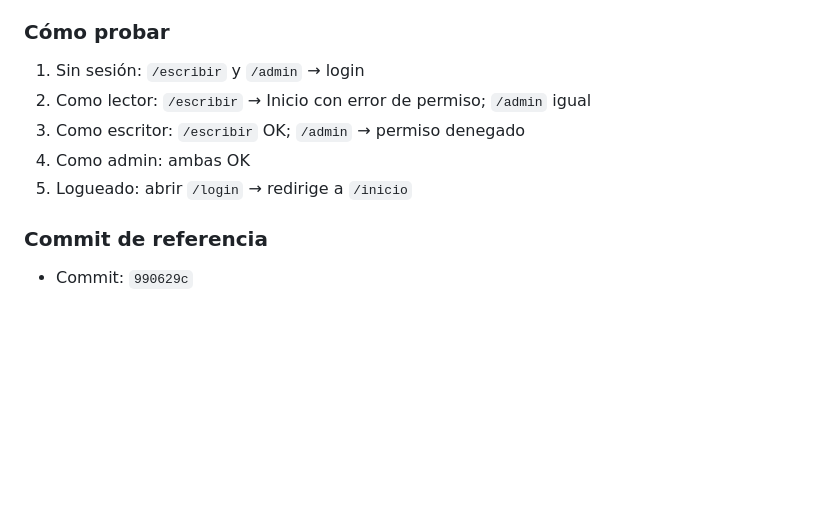
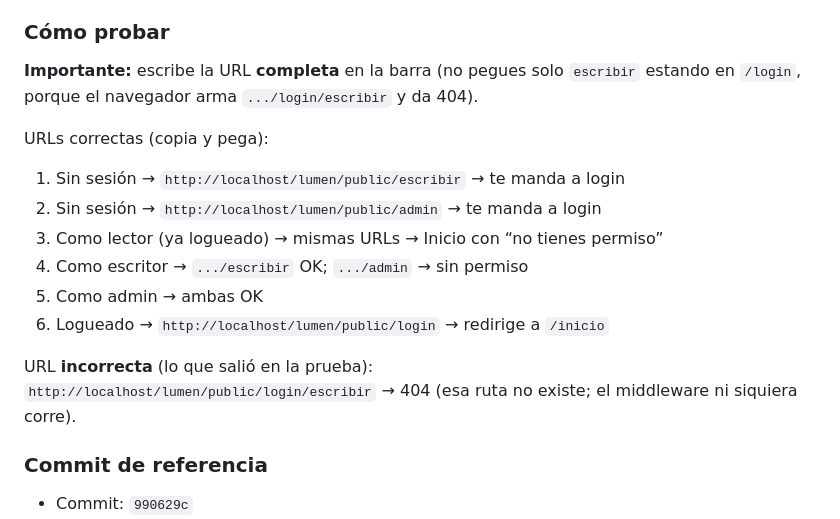
Before and after one commit to AdrianchoCoder/Lumen---Digital-Reading-and-Writing-Platform, a Markdown page: docs/desarrollo/CHANGELOG.md, the part around the change. Drawn GitHub-style; blank space fills up the shorter version.

Commit message:
docs: aclarar URLs completas para probar el middleware de roles
Evita el 404 falso al escribir rutas relativas desde /login (p. ej. login/escribir).

Co-authored-by: Cursor <cursoragent@cursor.com>

```diff
--- a/docs/desarrollo/CHANGELOG.md
+++ b/docs/desarrollo/CHANGELOG.md
@@ -24,11 +24,19 @@ Registro incremental. El más reciente va arriba.
 
 ### Cómo probar
 
-1. Sin sesión: `/escribir` y `/admin` → login
-2. Como lector: `/escribir` → Inicio con error de permiso; `/admin` igual
-3. Como escritor: `/escribir` OK; `/admin` → permiso denegado
-4. Como admin: ambas OK
-5. Logueado: abrir `/login` → redirige a `/inicio`
+**Importante:** escribe la URL **completa** en la barra (no pegues solo `escribir` estando en `/login`, porque el navegador arma `.../login/escribir` y da 404).
+
+URLs correctas (copia y pega):
+
+1. Sin sesión → `http://localhost/lumen/public/escribir` → te manda a login
+2. Sin sesión → `http://localhost/lumen/public/admin` → te manda a login
+3. Como lector (ya logueado) → mismas URLs → Inicio con “no tienes permiso”
+4. Como escritor → `.../escribir` OK; `.../admin` → sin permiso
+5. Como admin → ambas OK
+6. Logueado → `http://localhost/lumen/public/login` → redirige a `/inicio`
+
+URL **incorrecta** (lo que salió en la prueba):
+`http://localhost/lumen/public/login/escribir` → 404 (esa ruta no existe; el middleware ni siquiera corre).
 
 ### Commit de referencia
 
```
Also changed, not shown: docs/desarrollo/ESTUDIAR.md (+6 -3 lines), docs/desarrollo/RECOMENDACIONES.md (+8 -0 lines).
